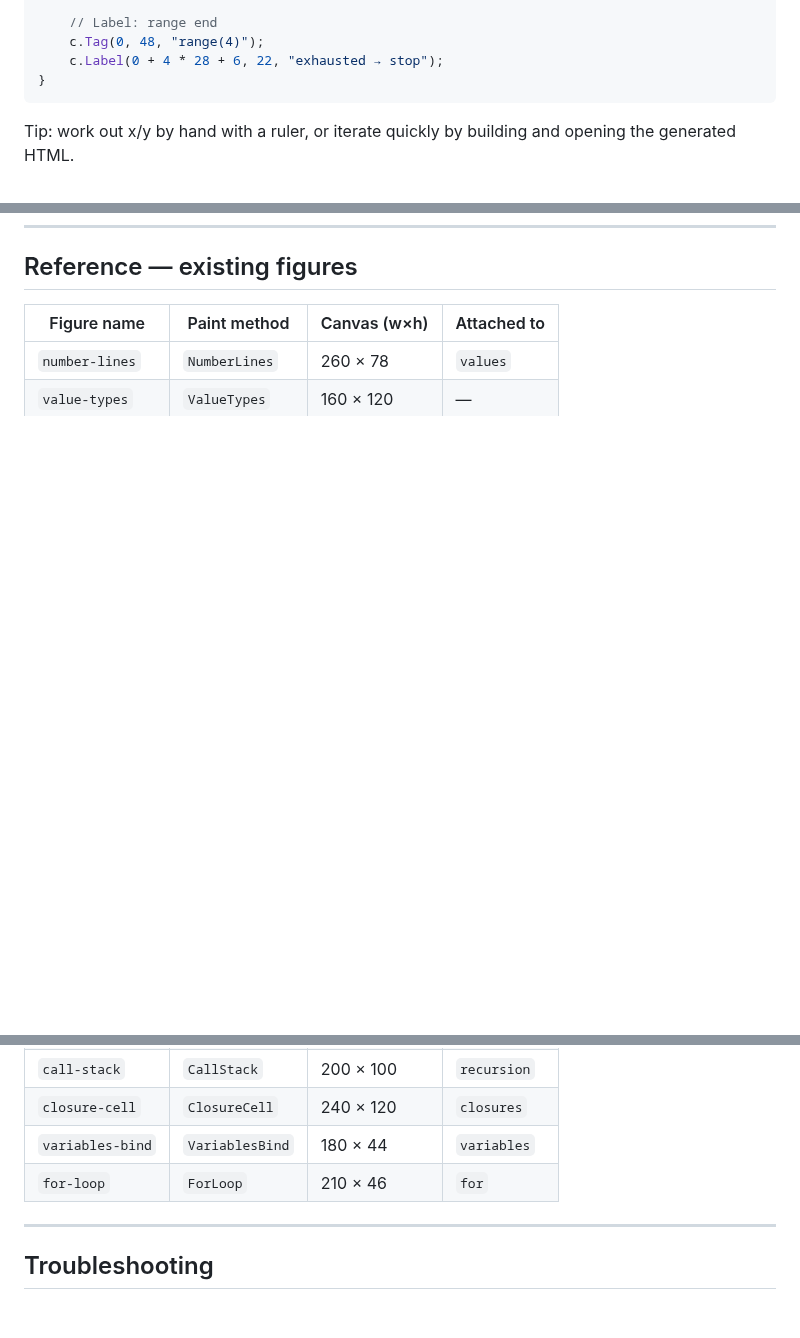
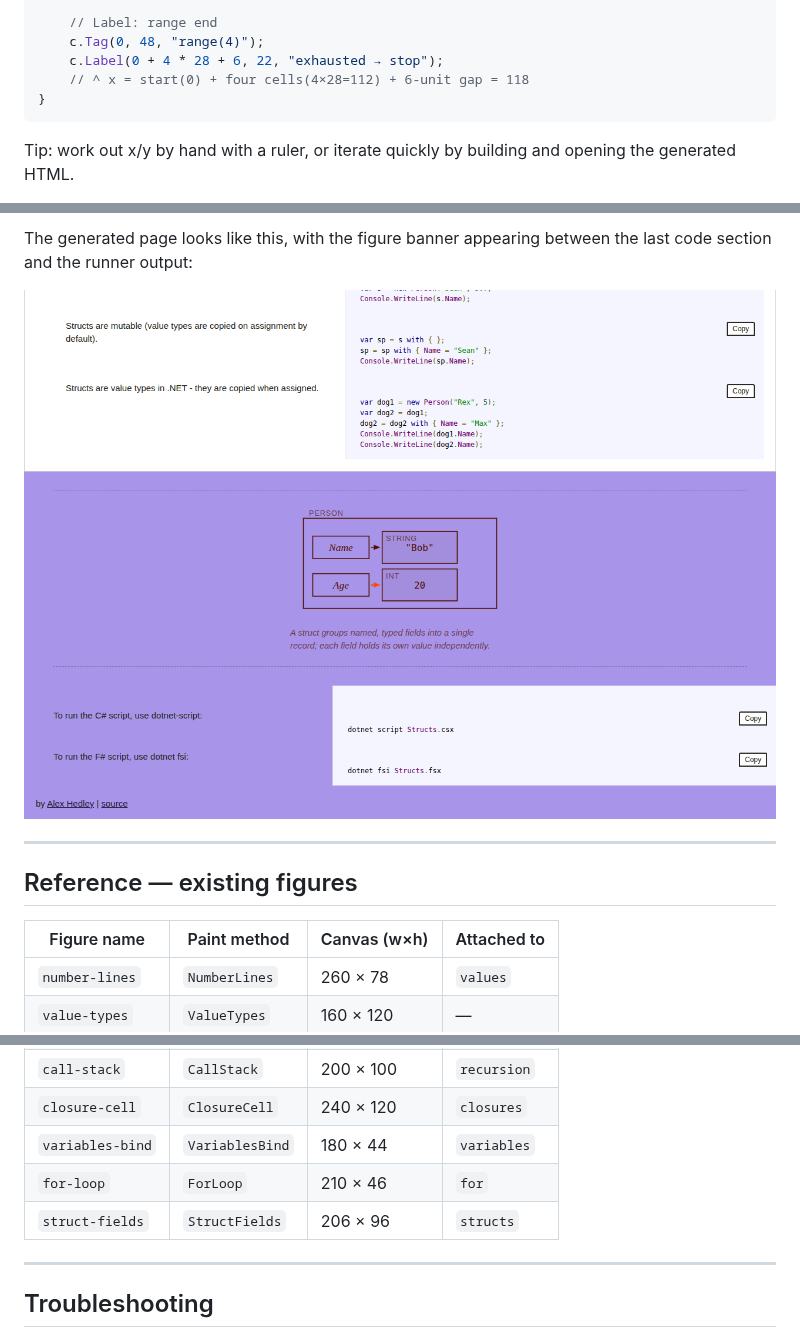
Before and after one commit to AlexHedley/dotnetbyexample, a Markdown page: docs/figures.md, 3 parts joined by grey strips. Drawn GitHub-style; pictures changed too: docs/figure-structs.png (added); blank space fills up the shorter version.

````diff
--- a/docs/figures.md
+++ b/docs/figures.md
@@ -170,6 +170,7 @@ public static void ForLoop(Canvas c)
     // Label: range end
     c.Tag(0, 48, "range(4)");
     c.Label(0 + 4 * 28 + 6, 22, "exhausted → stop");
+    // ^ x = start(0) + four cells(4×28=112) + 6-unit gap = 118
 }
 ```
 
@@ -324,3 +413,10 @@ italic muted text.
+The generated page looks like this, with the figure banner appearing between
+the last code section and the runner output:
+
+![structs example page showing the Person struct figure banner](figure-structs.png)
+
+---
+
 ## Reference — existing figures
 
 | Figure name | Paint method | Canvas (w×h) | Attached to |
@@ -331,6 +427,7 @@ italic muted text.
 | `closure-cell` | `ClosureCell` | 240 × 120 | `closures` |
 | `variables-bind` | `VariablesBind` | 180 × 44 | `variables` |
 | `for-loop` | `ForLoop` | 210 × 46 | `for` |
+| `struct-fields` | `StructFields` | 206 × 96 | `structs` |
 
 ---
 
````
Also changed, not shown: other parts of docs/figures.md (+88 -0 lines), 2 other files.
